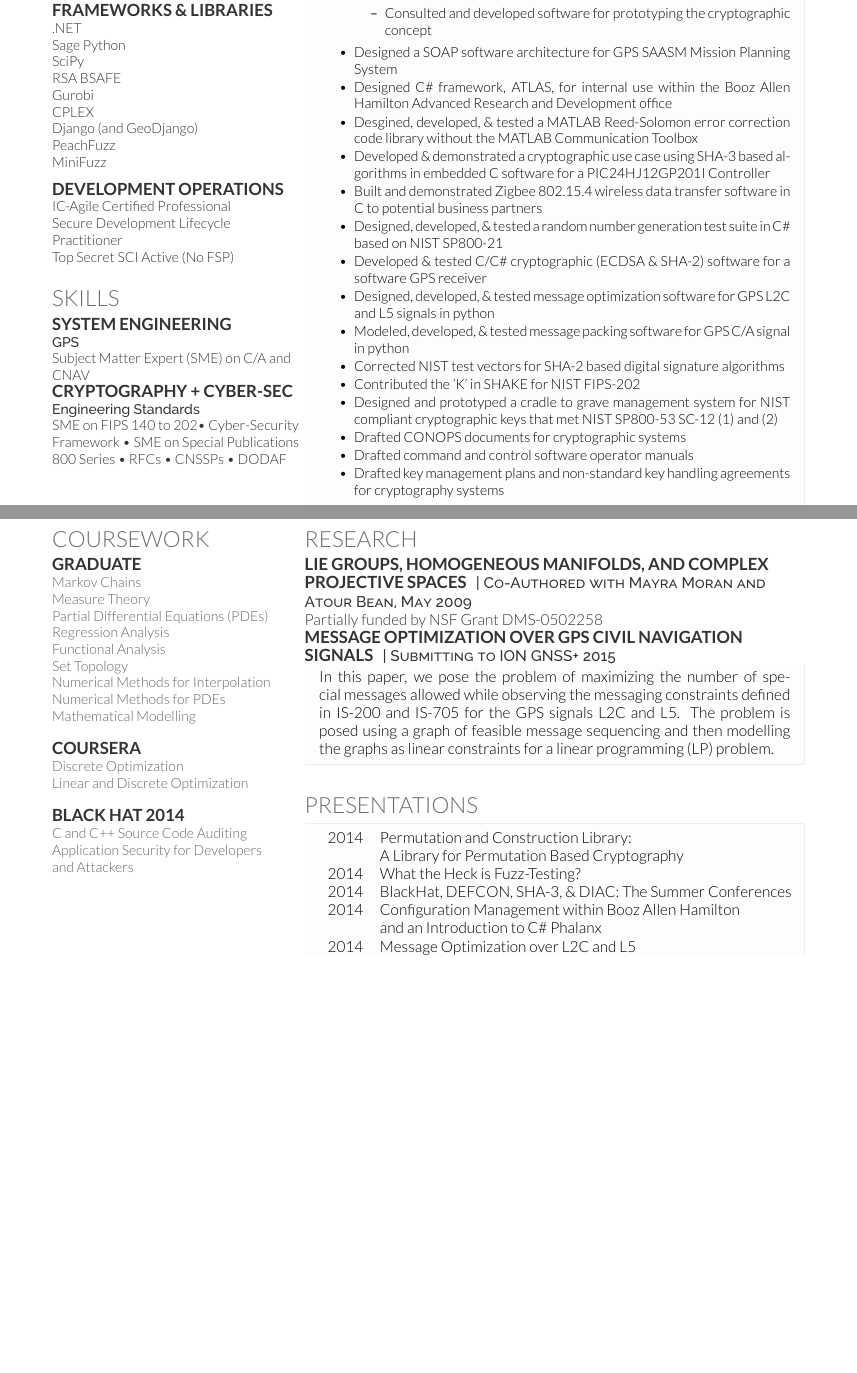
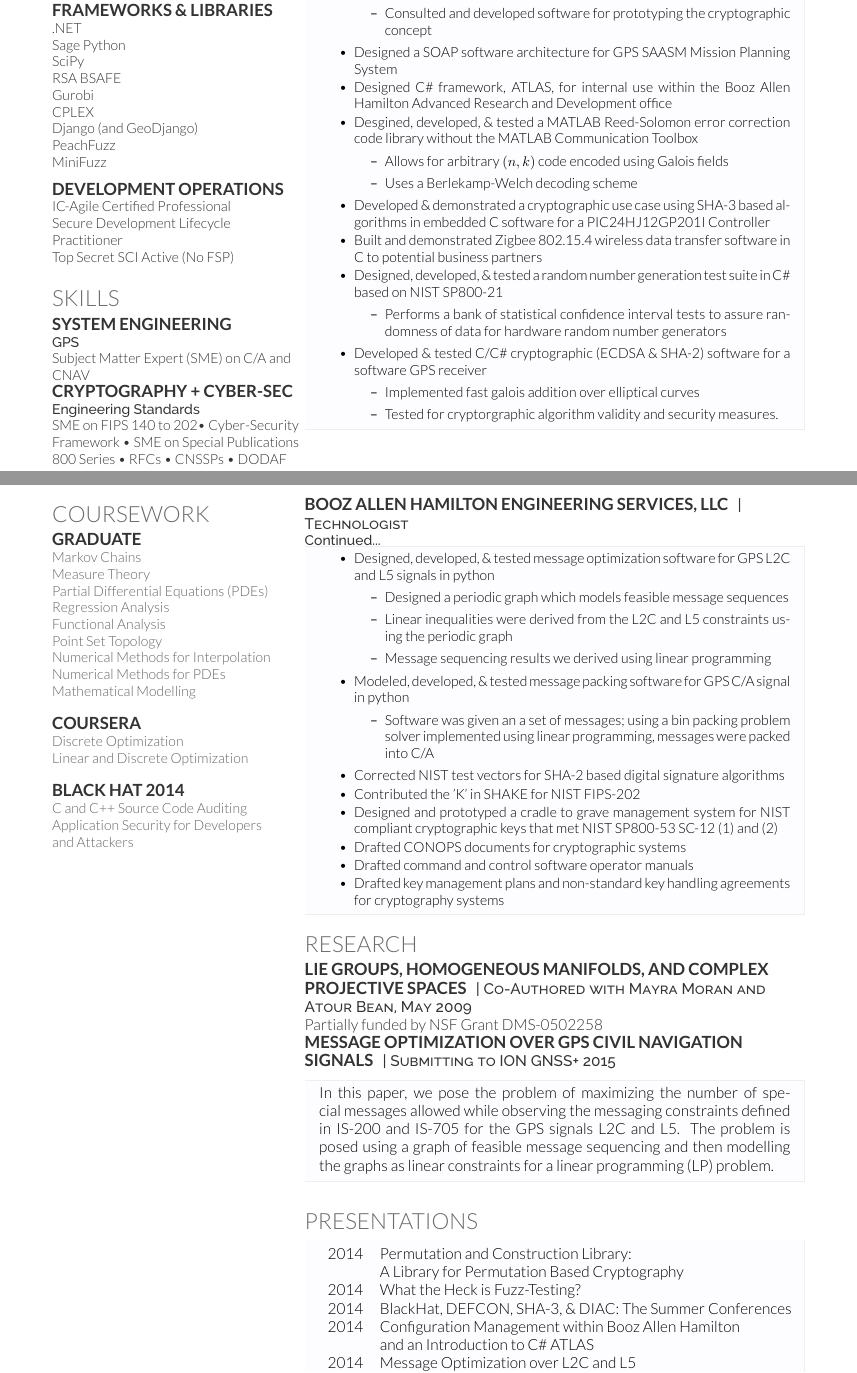
Before and after one commit to MauriceBowen/Resume, a LaTeX CV (tex/ClintonBowenExtended.tex): two parts of pages 1 and 2 of 2 before the commit and two parts of pages 1 and 2 of 3 after it, joined at a grey line, cut so that both start at the same text, the shorter picture padded with empty space. Compiled offline with XeLaTeX.

Commit message:
extended resume to three pages

```diff
--- a/tex/ClintonBowenExtended.tex
+++ b/tex/ClintonBowenExtended.tex
@@ -125,18 +125,21 @@
 \item Designed a SOAP software architecture for GPS SAASM Mission Planning System
 \item Designed C\# framework, ATLAS, for internal use within the Booz Allen Hamilton Advanced Research and Development office
 \item Desgined, developed, \& tested a MATLAB Reed-Solomon error correction code library without the MATLAB Communication Toolbox
+	\begin{itemize}
+	\item Allows for arbitrary $(n,k)$ code encoded using Galois fields
+	\item Uses a Berlekamp-Welch decoding scheme
+	\end{itemize}
 \item Developed \& demonstrated a cryptographic use case using SHA-3 based algorithms in embedded C software for a PIC24HJ12GP201I Controller
 \item Built and demonstrated Zigbee 802.15.4 wireless data transfer software in C to potential business partners
 \item Designed, developed, \& tested a random number generation test suite in C\# based on NIST SP800-21
+	\begin{itemize}
+	\item Performs a bank of statistical confidence interval tests to assure randomness of data for hardware random number generators
+	\end{itemize}
 \item Developed \& tested C/C\# cryptographic (ECDSA \& SHA-2) software for a software GPS receiver
-\item Designed, developed, \& tested message optimization software for GPS L2C and L5 signals in python
-\item Modeled, developed, \& tested message packing software for GPS C/A signal in python
-\item Corrected NIST test vectors for SHA-2 based digital signature algorithms
-\item Contributed the 'K' in SHAKE for NIST FIPS-202
-\item Designed and prototyped a cradle to grave management system for NIST compliant cryptographic keys that met NIST SP800-53 SC-12 (1) and (2)
-\item Drafted CONOPS documents for cryptographic systems
-\item Drafted command and control software operator manuals
-\item Drafted key management plans and non-standard key handling agreements for cryptography systems
+\begin{itemize}
+\item  Implemented fast galois addition over elliptical curves
+\item Tested for cryptorgraphic algorithm validity and security measures.
+\end{itemize}
 \end{tightitemize}
 \sectionspace % Some whitespace after the section
 \end{minipage}
@@ -152,7 +155,7 @@
 Partial Differential Equations (PDEs)\\
 Regression Analysis\\
 Functional Analysis\\
-Set Topology\\
+Point Set Topology\\
 Numerical Methods for Interpolation\\
 Numerical Methods for PDEs\\
 Mathematical Modelling\\
@@ -166,7 +169,30 @@
 %---------LEFT COLUMN,PAGE 2---------
 %---------RIGHT COLUMN,PAGE 2---------
 \begin{minipage}[t]{0.66\textwidth}
+\runsubsection{Booz Allen Hamilton Engineering Services, LLC}
+\descript{| Technologist}
 
+\location{Continued...}
+%%%%%PAGE 2%%%%%
+\begin{tightitemize}
+\item Designed, developed, \& tested message optimization software for GPS L2C and L5 signals in python
+\begin{itemize}
+\item Designed a periodic graph which models feasible message sequences
+\item Linear inequalities were derived from the L2C and L5 constraints using the periodic graph
+\item Message sequencing results we derived using linear programming
+\end{itemize}
+\item Modeled, developed, \& tested message packing software for GPS C/A signal in python
+\begin{itemize}
+\item Software was given an a set of messages; using a bin packing problem solver implemented using linear programming, messages were packed into C/A
+\end{itemize}
+\item Corrected NIST test vectors for SHA-2 based digital signature algorithms
+\item Contributed the 'K' in SHAKE for NIST FIPS-202
+\item Designed and prototyped a cradle to grave management system for NIST compliant cryptographic keys that met NIST SP800-53 SC-12 (1) and (2)
+\item Drafted CONOPS documents for cryptographic systems
+\item Drafted command and control software operator manuals
+\item Drafted key management plans and non-standard key handling agreements for cryptography systems
+\end{tightitemize}
+\sectionspace
 \section{Research}
 \runsubsection{Lie Groups, Homogeneous Manifolds, and Complex Projective Spaces}
 \descript{| Co-Authored with Mayra Moran and Atour Bean, May 2009}
@@ -185,11 +211,13 @@
 2014	 & What the Heck is Fuzz-Testing?\\
 2014	 & BlackHat, DEFCON, SHA-3, \& DIAC: The Summer Conferences\\
 2014	 & Configuration Management within Booz Allen Hamilton \\
-		 & and an Introduction to C\# Phalanx\\
+		 & and an Introduction to C\# ATLAS\\
 2014  	 & Message Optimization over L2C and L5\\
 2013 	 & Error Correction Codes over Finite Fields \\
 2012 	 & Mission Planning Optimization \\
 2010 	 & Reed Solomon Error Correction Codes\\
 \end{tightTabularPresentations}
 
-\sectionspace
+\end{minipage}
+%---------RIGHT COLUMN,PAGE 2---------
+\newpage
```
Also changed, not shown: doc/ClintonBowenExtended.pdf, tex/ClintonBowenExtended.tex (15 more changed lines).
